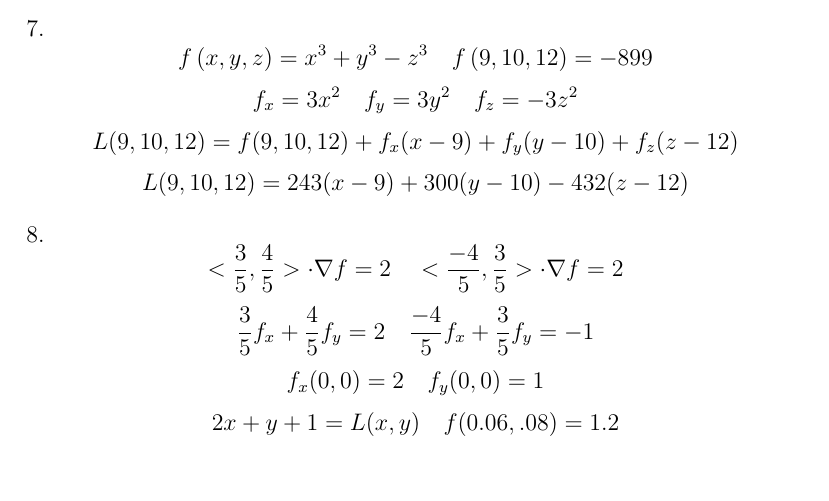
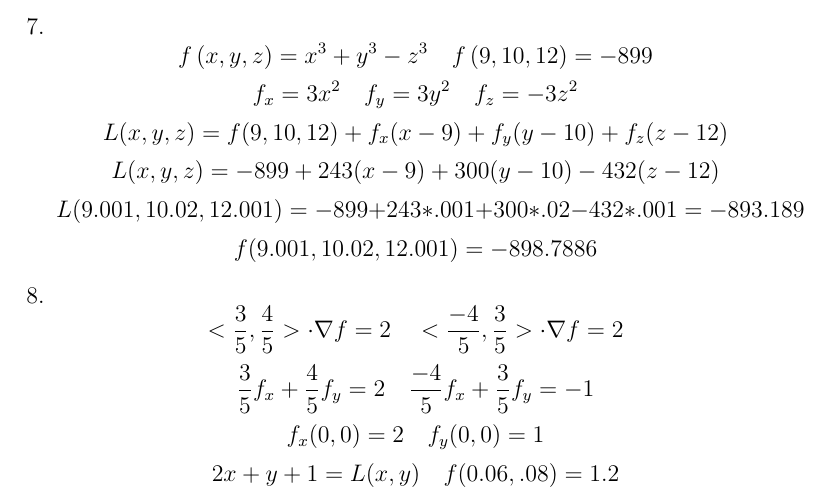
Before and after one commit to Programatic/MultivariableCalcTest2, a LaTeX document (MultiTest2.tex): part of page 2 of 3, cut so that both start at the same text. Compiled offline with pdfLaTeX.

Commit message:
Fixed errors

```diff
--- a/MultiTest2.tex
+++ b/MultiTest2.tex
@@ -41,8 +41,10 @@ $$\cos(\theta) = \frac{\vec{n_1} \cdot \vec{n_2}}{\parallel \vec{n_1} \parallel
 $$\cos(\theta) = \frac{-16}{6\sqrt{21}}$$
 \item $$f\left(x,y,z\right)=x^3+y^3-z^3 \quad f\left(9,10,12\right) = -899$$
 $$f_x = 3x^2 \quad f_y = 3y^2 \quad f_z = -3z^2$$
-$$L(9,10,12) = f(9,10,12) + f_x(x-9)+f_y(y-10)+f_z(z-12)$$
-$$L(9,10,12) = 243(x-9)+300(y-10)-432(z-12)$$
+$$L(x,y,z) = f(9,10,12) + f_x(x-9)+f_y(y-10)+f_z(z-12)$$
+$$L(x,y,z) = -899 + 243(x-9)+300(y-10)-432(z-12)$$
+$$L(9.001,10.02,12.001)=-899+243*.001+300*.02-432*.001=-893.189$$
+$$f(9.001,10.02,12.001)=-898.7886$$
 
 \item $$<\frac{3}{5}, \frac{4}{5}> \cdot \nabla f = 2 \quad <\frac{-4}{5}, \frac{3}{5}> \cdot \nabla f = 2$$
 $$\frac{3}{5}f_x+\frac{4}{5}f_y=2 \quad \frac{-4}{5}f_x+\frac{3}{5}f_y=-1$$
```
Also changed, not shown: MultiTest2.pdf, 2 other files.
